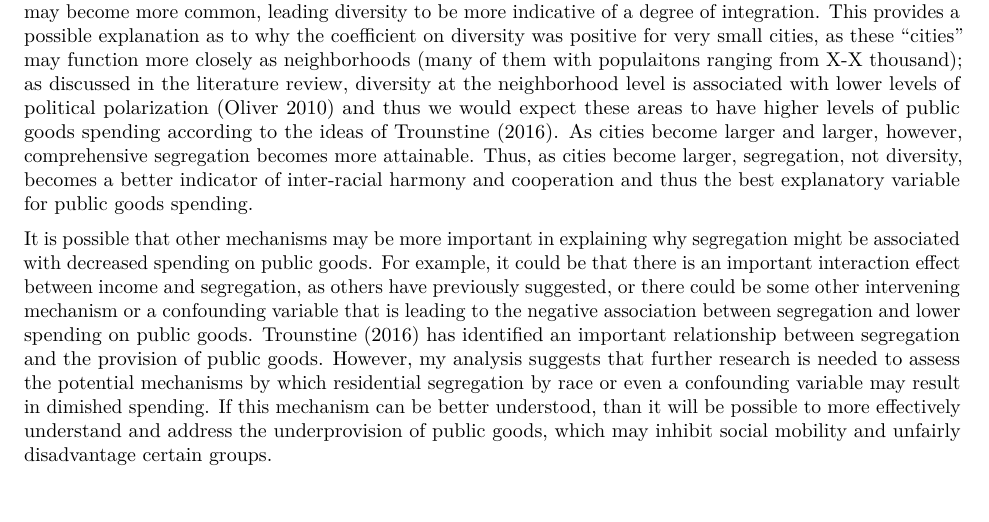
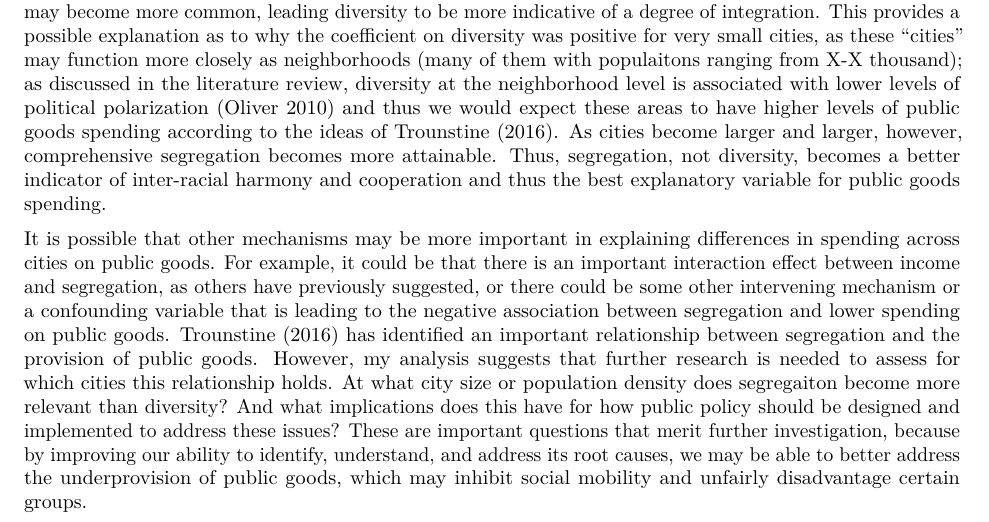
Before and after one commit to mburzillo/Segregation-and-Public-Goods-Final, an R Markdown document (Final_Draft.Rmd): part of page 9 of 11, cut so that both start at the same text, the shorter picture padded with empty space. Rendered offline with R 4.5, knitr and Pandoc, then LaTeX, with nearby package versions; some code elsewhere in the file could not run offline.

Commit message:
edits to text

```diff
--- a/Final_Draft.Rmd
+++ b/Final_Draft.Rmd
@@ -963,9 +963,9 @@ The results of the data imputation exercise differed between the two datasets. F
 
 On the other hand, for the analyses using the much larger financial segregation dataset, the results of the models using the multiply imputed data sharply contrasted the results of @trounstine_segregation_2016, suggesting that diversity, and not segregation, was the best explanatory variable for public goods spending across cities. While these results originally seemed quite contradictory, I was able reconcile this finding by discovering that the results of @trounstine_segregation_2016 seem to be only really representative of larger cities. By dropping all observations in the original data with missing values for key variables, it seems that @trounstine_segregation_2016 inadvertently restricted their sample to almost entirely larger cities (above 25,000 residents) whereas the full sample consisted of cities that had smaller populaitons. To test the hypothesis that diversity is more important for predicting public goods spending for small cities while segregation is more important for predicting public goods spending for larger cities, I divided the original dataset into two subsets based on the city classificaiton criteria used in @baqir_public_1999 that cities must have a population of at least 25,000 people. I then multiply imputed the missing values for each data subset and re-ran the models. I found that the results presented initial evidence in support of my hypothesis. for the cities below the 25,000 person populaiton cutoff, the coefficient for diversity was positive and significant while the coefficient for the segregation index was insignificant. For cities above the 25,000 person cutoff, the results were very similar to the results found in @trounstine_segregation_2016: the coefficient for diversity was insignificant, but the coefficient for the segregation index was significant and negative.
 
-The replication exercise and the robustness check of @trounstine_segregation_2016's model using multiply imputed data provide additional evidence that residential racial segregation is associated with political polarization. Furthermore, I find evidence that supports the finding of @trounstine_segregation_2016 that increases in segregation are associated with decreases in public goods spending; however, I find that this is only the case for larger cities. In contrast to the argument made by @trounstine_segregation_2016, I find that, for small cities, diversity, not segregation, seems to be the most important explanatory variable for public goods spending. One potential explanation for this result could be that when cities become too small, the sort of segregation by neighborhood described in @trounstine_segregation_2016 as a diverse city broken down into homogenous, segregated neighborhoods becomes hard to maintain. When populaiton sizes are small, segregation may become difficult and inter-racial interactions may become more common, leading diversity to be more indicative of a degree of integration. This provides a possible explanation as to why the coefficient on diversity was positive for very small cities, as these "cities" may function more closely as neighborhoods (many of them with populaitons ranging from X-X thousand); as discussed in the literature review, diversity at the neighborhood level is associated with lower levels of political polarization (Oliver 2010) and thus we would expect these areas to have higher levels of public goods spending according to the ideas of @trounstine_segregation_2016. As cities become larger and larger, however, comprehensive segregation becomes more attainable. Thus, as cities become larger, segregation, not diversity, becomes a better indicator of inter-racial harmony and cooperation and thus the best explanatory variable for public goods spending.
+The replication exercise and the robustness check of @trounstine_segregation_2016's model using multiply imputed data provide additional evidence that residential racial segregation is associated with political polarization. Furthermore, I find evidence that supports the finding of @trounstine_segregation_2016 that increases in segregation are associated with decreases in public goods spending; however, I find that this is only the case for larger cities. In contrast to the argument made by @trounstine_segregation_2016, I find that, for small cities, diversity, not segregation, seems to be the most important explanatory variable for public goods spending. One potential explanation for this result could be that when cities become too small, the sort of segregation by neighborhood described in @trounstine_segregation_2016 as a diverse city broken down into homogenous, segregated neighborhoods becomes hard to maintain. When populaiton sizes are small, segregation may become difficult and inter-racial interactions may become more common, leading diversity to be more indicative of a degree of integration. This provides a possible explanation as to why the coefficient on diversity was positive for very small cities, as these "cities" may function more closely as neighborhoods (many of them with populaitons ranging from X-X thousand); as discussed in the literature review, diversity at the neighborhood level is associated with lower levels of political polarization (Oliver 2010) and thus we would expect these areas to have higher levels of public goods spending according to the ideas of @trounstine_segregation_2016. As cities become larger and larger, however, comprehensive segregation becomes more attainable. Thus, segregation, not diversity, becomes a better indicator of inter-racial harmony and cooperation and thus the best explanatory variable for public goods spending.
 
-It is possible that other mechanisms may be more important in explaining why segregation might be associated with decreased spending on public goods. For example, it could be that there is an important interaction effect between income and segregation, as others have previously suggested, or there could be some other intervening mechanism or a confounding variable that is leading to the negative association between segregation and lower spending on public goods. @trounstine_segregation_2016 has identified an important relationship between segregation and the provision of public goods. However, my analysis suggests that further research is needed to assess the potential mechanisms by which residential segregation by race or even a confounding variable may result in dimished spending. If this mechanism can be better understood, than it will be possible to more effectively understand and address the underprovision of public goods, which may inhibit social mobility and unfairly disadvantage certain groups.
+It is possible that other mechanisms may be more important in explaining differences in spending across cities on public goods. For example, it could be that there is an important interaction effect between income and segregation, as others have previously suggested, or there could be some other intervening mechanism or a confounding variable that is leading to the negative association between segregation and lower spending on public goods. @trounstine_segregation_2016 has identified an important relationship between segregation and the provision of public goods. However, my analysis suggests that further research is needed to assess for which cities this relationship holds. At what city size or population density does segregaiton become more relevant than diversity? And what implications does this have for how public policy should be designed and implemented to address these issues? These are important questions that merit further investigation, because by improving our ability to identify, understand, and address its root causes, we may be able to better address the underprovision of public goods, which may inhibit social mobility and unfairly disadvantage certain groups.
 
 
 \newpage
```
Also changed, not shown: 1 other file.
